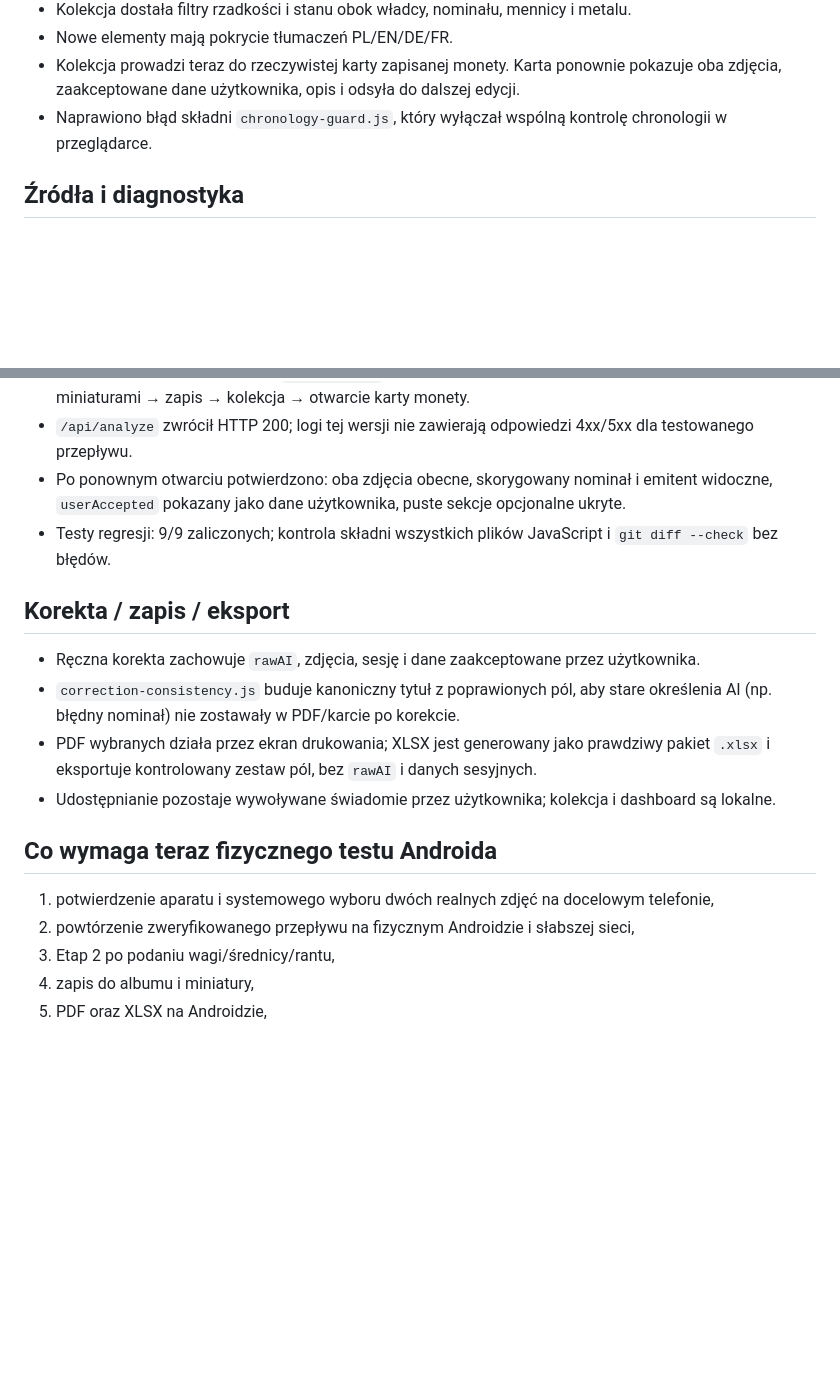
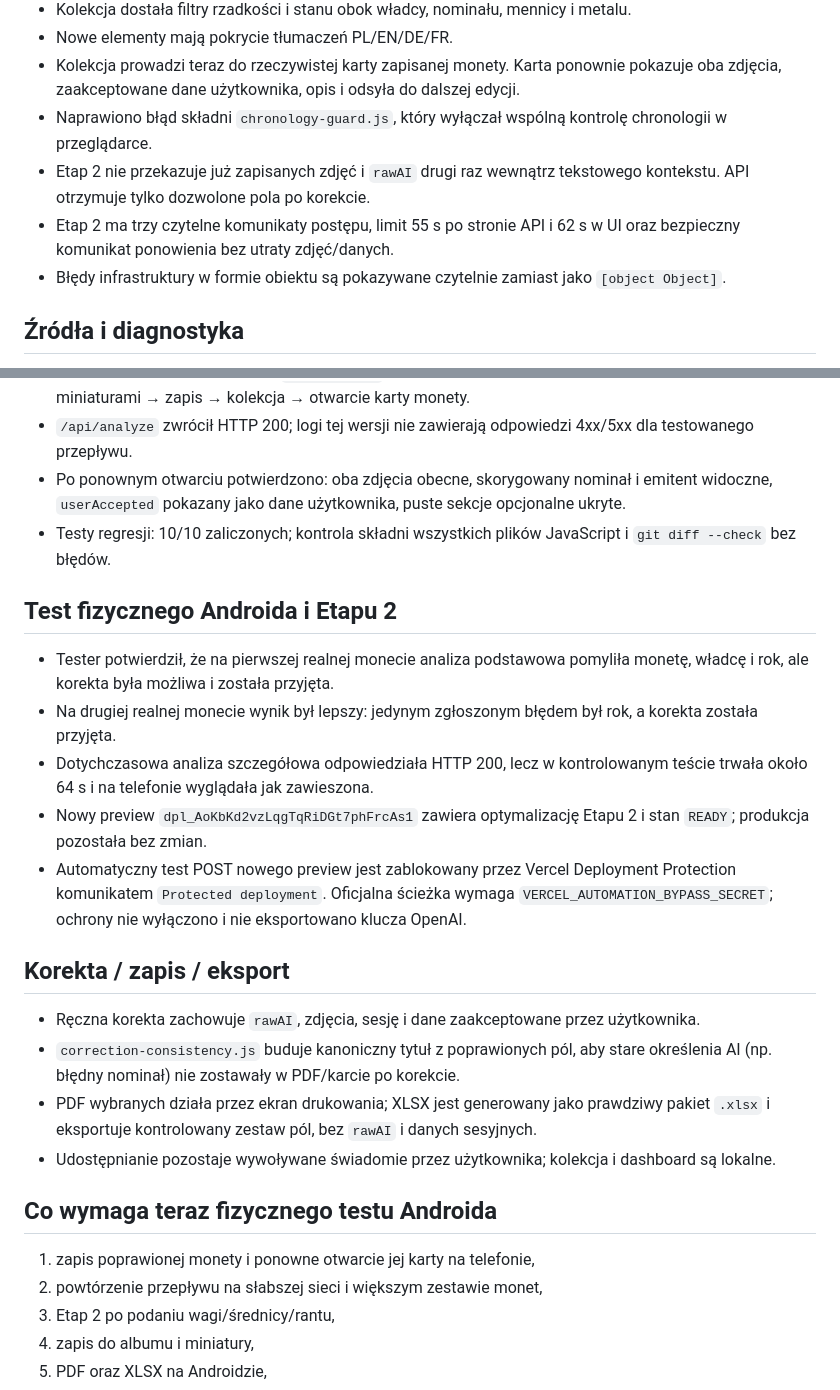
Before and after one commit to tomaszkrawczyk-cpu/apomonet-auction-lab, a Markdown page: BUILD_STATUS_2026-08-15.md, 2 parts joined by grey strips. Rendered like a GitHub page; blank space fills up the shorter version.

Commit message:
Record Android and Stage 2 verification gap

```diff
--- a/BUILD_STATUS_2026-08-15.md
+++ b/BUILD_STATUS_2026-08-15.md
@@ -13,6 +13,9 @@
 - Nowe elementy mają pokrycie tłumaczeń PL/EN/DE/FR.
 - Kolekcja prowadzi teraz do rzeczywistej karty zapisanej monety. Karta ponownie pokazuje oba zdjęcia, zaakceptowane dane użytkownika, opis i odsyła do dalszej edycji.
 - Naprawiono błąd składni `chronology-guard.js`, który wyłączał wspólną kontrolę chronologii w przeglądarce.
+- Etap 2 nie przekazuje już zapisanych zdjęć i `rawAI` drugi raz wewnątrz tekstowego kontekstu. API otrzymuje tylko dozwolone pola po korekcie.
+- Etap 2 ma trzy czytelne komunikaty postępu, limit 55 s po stronie API i 62 s w UI oraz bezpieczny komunikat ponowienia bez utraty zdjęć/danych.
+- Błędy infrastruktury w formie obiektu są pokazywane czytelnie zamiast jako `[object Object]`.
 
 ## Źródła i diagnostyka
 - Smithsonian: skonfigurowany i zweryfikowany na produkcji; health => valid=true.
@@ -31,7 +34,14 @@
 - Automatyczny test w chmurowym Chrome przeszedł cały przepływ: wybór awersu i rewersu razem → lokalne przygotowanie zdjęć → `/api/analyze` → korekta użytkownika → ponowny powrót z obiema miniaturami → zapis → kolekcja → otwarcie karty monety.
 - `/api/analyze` zwrócił HTTP 200; logi tej wersji nie zawierają odpowiedzi 4xx/5xx dla testowanego przepływu.
 - Po ponownym otwarciu potwierdzono: oba zdjęcia obecne, skorygowany nominał i emitent widoczne, `userAccepted` pokazany jako dane użytkownika, puste sekcje opcjonalne ukryte.
-- Testy regresji: 9/9 zaliczonych; kontrola składni wszystkich plików JavaScript i `git diff --check` bez błędów.
+- Testy regresji: 10/10 zaliczonych; kontrola składni wszystkich plików JavaScript i `git diff --check` bez błędów.
+
+## Test fizycznego Androida i Etapu 2
+- Tester potwierdził, że na pierwszej realnej monecie analiza podstawowa pomyliła monetę, władcę i rok, ale korekta była możliwa i została przyjęta.
+- Na drugiej realnej monecie wynik był lepszy: jedynym zgłoszonym błędem był rok, a korekta została przyjęta.
+- Dotychczasowa analiza szczegółowa odpowiedziała HTTP 200, lecz w kontrolowanym teście trwała około 64 s i na telefonie wyglądała jak zawieszona.
+- Nowy preview `dpl_AoKbKd2vzLqgTqRiDGt7phFrcAs1` zawiera optymalizację Etapu 2 i stan `READY`; produkcja pozostała bez zmian.
+- Automatyczny test POST nowego preview jest zablokowany przez Vercel Deployment Protection komunikatem `Protected deployment`. Oficjalna ścieżka wymaga `VERCEL_AUTOMATION_BYPASS_SECRET`; ochrony nie wyłączono i nie eksportowano klucza OpenAI.
 
 ## Korekta / zapis / eksport
 - Ręczna korekta zachowuje `rawAI`, zdjęcia, sesję i dane zaakceptowane przez użytkownika.
@@ -40,8 +50,8 @@
 - Udostępnianie pozostaje wywoływane świadomie przez użytkownika; kolekcja i dashboard są lokalne.
 
 ## Co wymaga teraz fizycznego testu Androida
-1. potwierdzenie aparatu i systemowego wyboru dwóch realnych zdjęć na docelowym telefonie,
-2. powtórzenie zweryfikowanego przepływu na fizycznym Androidzie i słabszej sieci,
+1. zapis poprawionej monety i ponowne otwarcie jej karty na telefonie,
+2. powtórzenie przepływu na słabszej sieci i większym zestawie monet,
 3. Etap 2 po podaniu wagi/średnicy/rantu,
 4. zapis do albumu i miniatury,
 5. PDF oraz XLSX na Androidzie,
```
